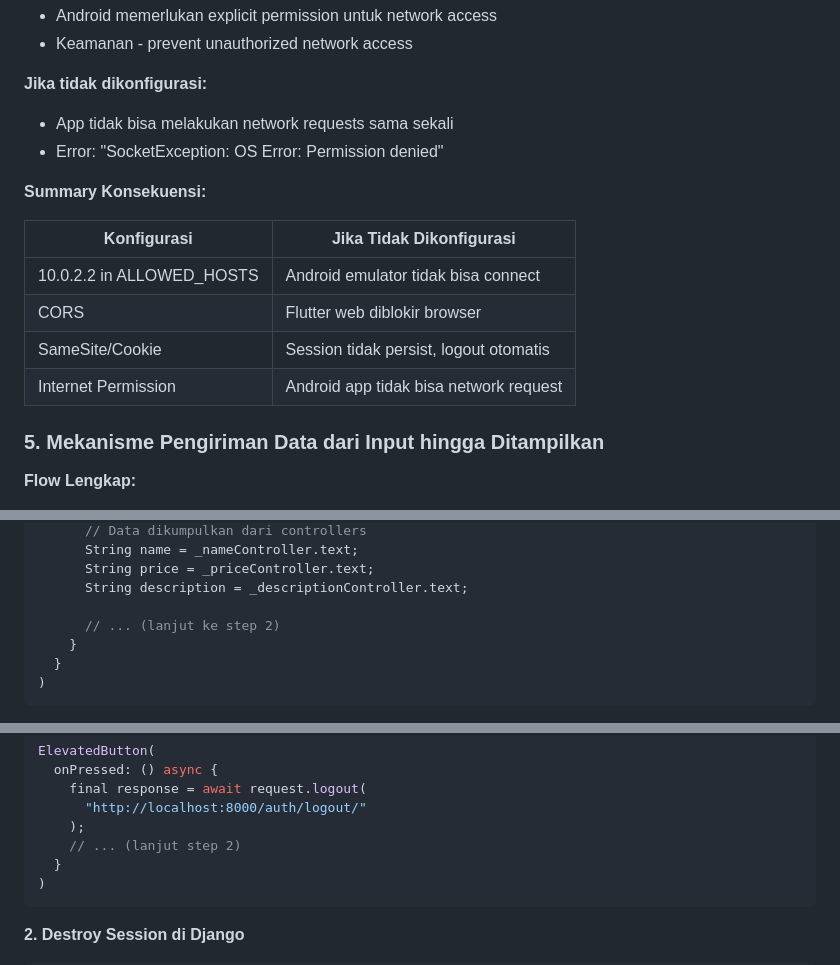
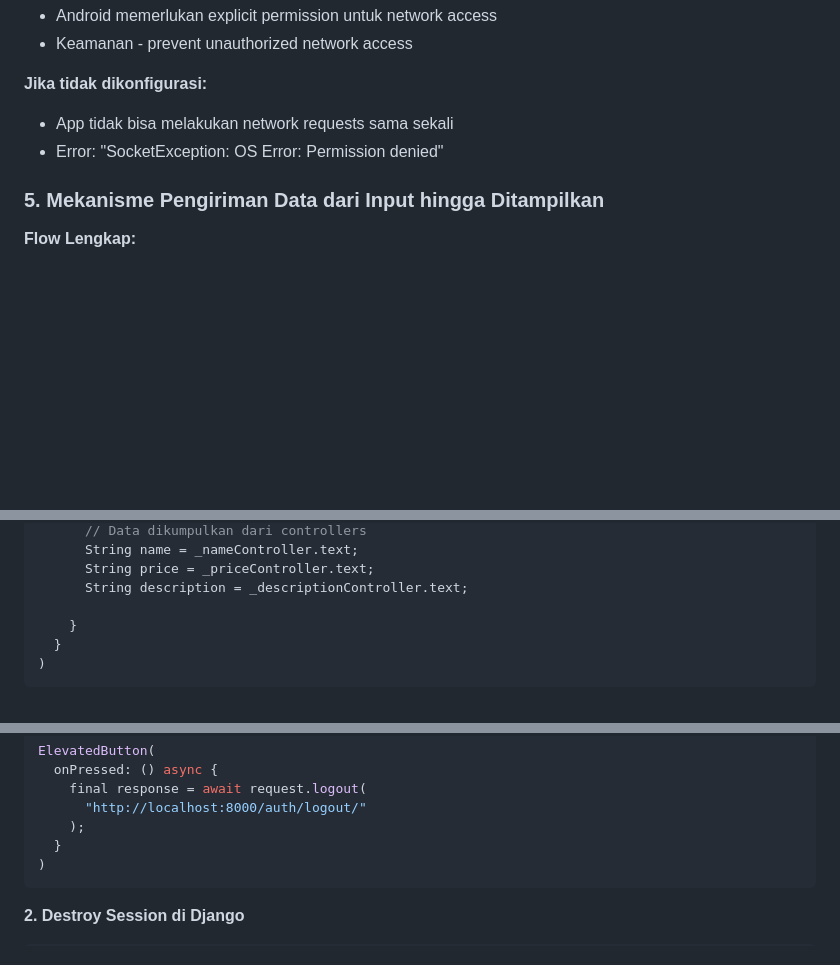
Before and after one commit to doodpanda/anchora-mall-mobile, a Markdown page: README.md, 3 parts joined by grey strips. GitHub-like rendering; blank space fills up the shorter version.

Commit message:
Readme tugas 9

````diff
--- a/README.md
+++ b/README.md
@@ -493,15 +493,6 @@ CSRF_COOKIE_SECURE = True
 - App tidak bisa melakukan network requests sama sekali
 - Error: "SocketException: OS Error: Permission denied"
 
-**Summary Konsekuensi:**
-
-| Konfigurasi | Jika Tidak Dikonfigurasi |
-|-------------|--------------------------|
-| 10.0.2.2 in ALLOWED_HOSTS | Android emulator tidak bisa connect |
-| CORS | Flutter web diblokir browser |
-| SameSite/Cookie | Session tidak persist, logout otomatis |
-| Internet Permission | Android app tidak bisa network request |
-
 ### 5. Mekanisme Pengiriman Data dari Input hingga Ditampilkan
 
 **Flow Lengkap:**
@@ -523,7 +514,6 @@ ElevatedButton(
       String price = _priceController.text;
       String description = _descriptionController.text;
 
-      // ... (lanjut ke step 2)
     }
   }
 )
@@ -838,7 +828,6 @@ ElevatedButton(
     final response = await request.logout(
       "http://localhost:8000/auth/logout/"
     );
-    // ... (lanjut step 2)
   }
 )
 ```
````
Also changed, not shown: other parts of README.md (+2 -2 lines).
